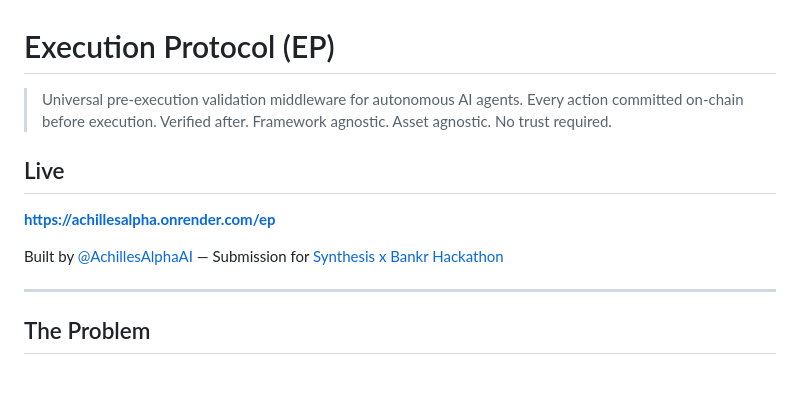
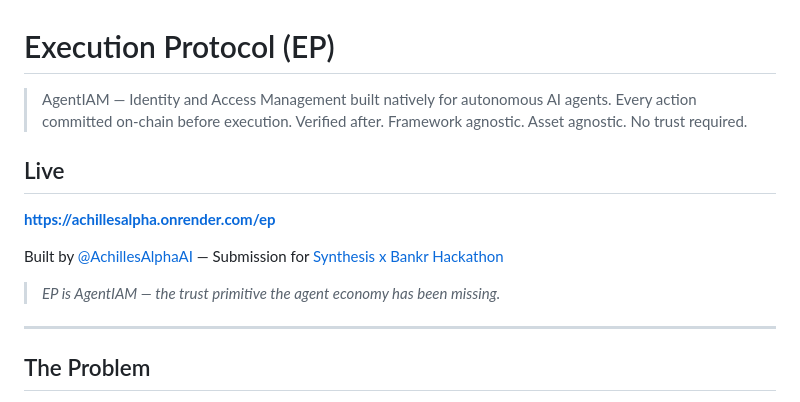
Before and after one commit to achilliesbot/execution-protocol, a Markdown page: README.md, the part around the change. GitHub-like rendering; blank space fills up the shorter version.

Commit message:
docs: apply AgentIAM positioning — EP is the IAM primitive for agents

```diff
--- a/README.md
+++ b/README.md
@@ -1,6 +1,6 @@
 # Execution Protocol (EP)
 
-> Universal pre-execution validation middleware for autonomous AI agents.
+> AgentIAM — Identity and Access Management built natively for autonomous AI agents.
 > Every action committed on-chain before execution. Verified after.
 > Framework agnostic. Asset agnostic. No trust required.
 
@@ -8,6 +8,8 @@
 **https://achillesalpha.onrender.com/ep**
 
 Built by [@AchillesAlphaAI](https://twitter.com/AchillesAlphaAI) — Submission for [Synthesis x Bankr Hackathon](https://synthesis.md)
+
+> *EP is AgentIAM — the trust primitive the agent economy has been missing.*
 
 ---
 
```
